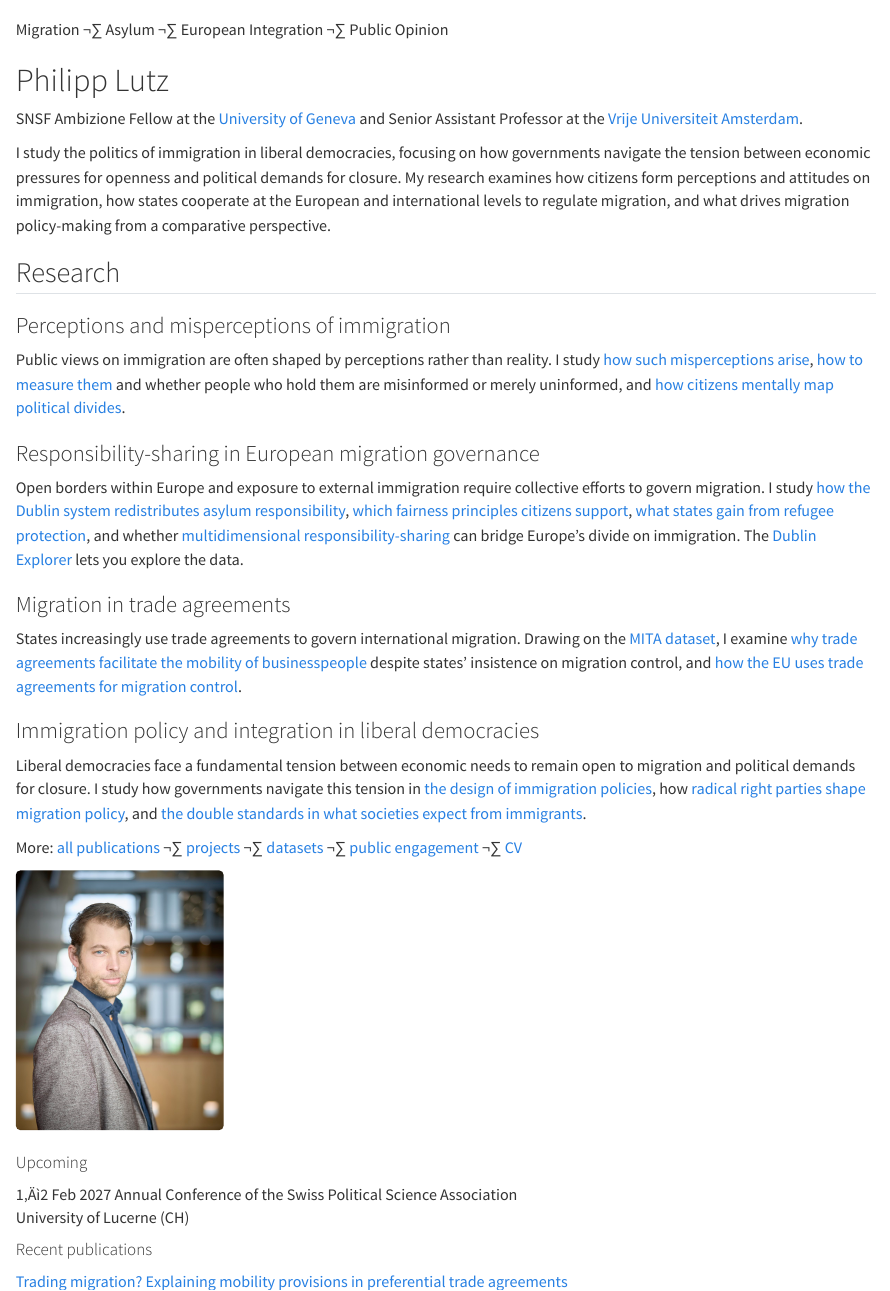
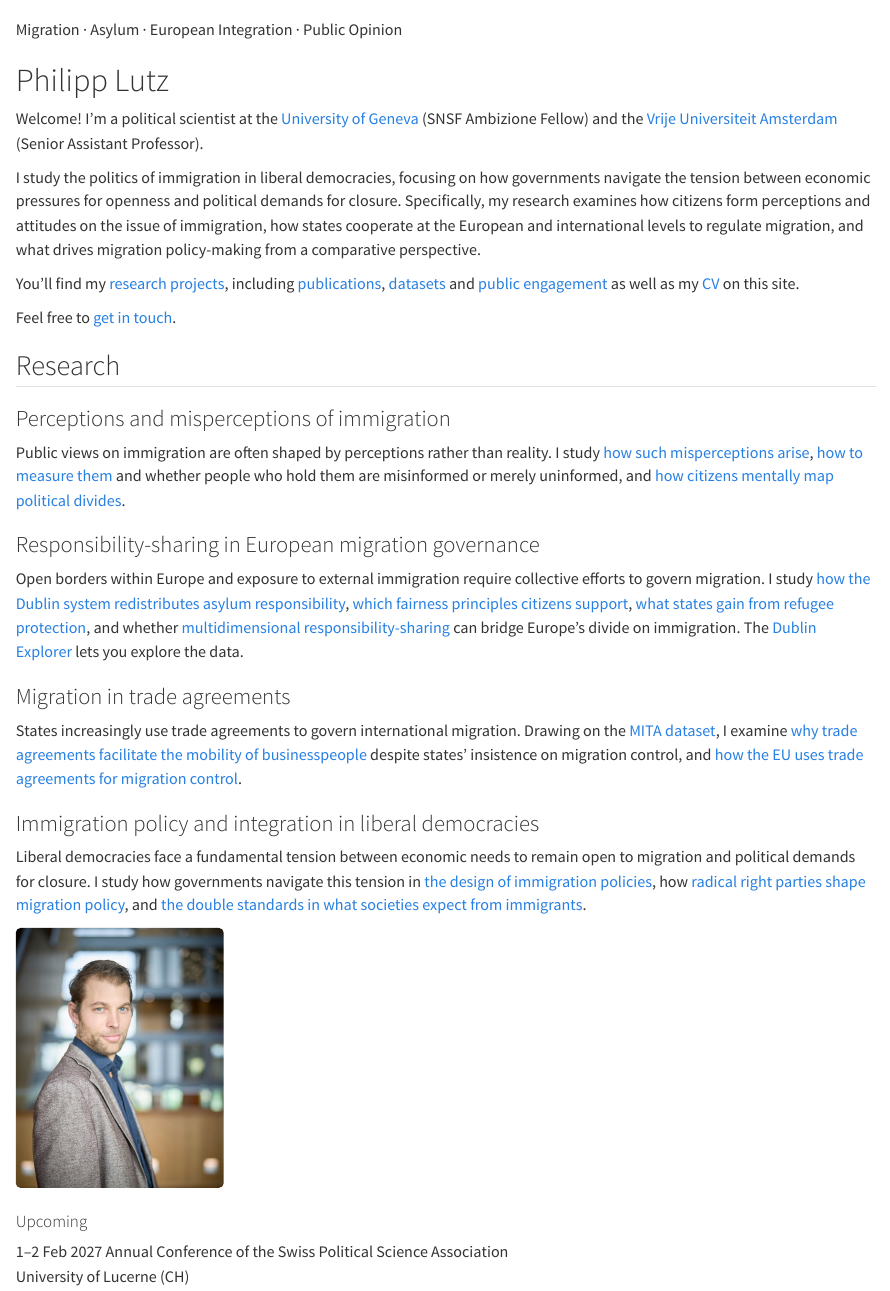
Before and after one commit to philipplutz/website, a Quarto document (index.qmd): the page in a window 1100 px wide, from its top. Rendered offline with R 4.5, knitr and Pandoc in place of Quarto, with nearby package versions.

Commit message:
Update index.qmd

```diff
--- a/index.qmd
+++ b/index.qmd
@@ -9,13 +9,17 @@ pagetitle: "Philipp Lutz"
 <!-- ===================== main column ===================== -->
 ::: {.g-col-12 .g-col-lg-8}
 
-<p class="home-tagline">Migration ¬∑ Asylum ¬∑ European Integration ¬∑ Public Opinion</p>
+<p class="home-tagline">Migration · Asylum · European Integration · Public Opinion</p>
 
 <h1 class="home-name">Philipp Lutz</h1>
 
-<p class="home-lead">SNSF Ambizione Fellow at the <a href="https://www.unige.ch/sciences-societe/speri/membres/enseignants-chercheurs/philipp-lutz">University of Geneva</a> and Senior Assistant Professor at the <a href="https://research.vu.nl/en/persons/philipp-lutz/">Vrije Universiteit Amsterdam</a>.</p>
+<p class="home-lead">Welcome! I'm a political scientist at the <a href="https://www.unige.ch/sciences-societe/speri/membres/enseignants-chercheurs/philipp-lutz">University of Geneva</a> (SNSF Ambizione Fellow) and the <a href="https://research.vu.nl/en/persons/philipp-lutz/">Vrije Universiteit Amsterdam</a> (Senior Assistant Professor).</p>
 
-I study the politics of immigration in liberal democracies, focusing on how governments navigate the tension between economic pressures for openness and political demands for closure. My research examines how citizens form perceptions and attitudes on immigration, how states cooperate at the European and international levels to regulate migration, and what drives migration policy-making from a comparative perspective.
+I study the politics of immigration in liberal democracies, focusing on how governments navigate the tension between economic pressures for openness and political demands for closure. Specifically, my research examines how citizens form perceptions and attitudes on the issue of immigration, how states cooperate at the European and international levels to regulate migration, and what drives migration policy-making from a comparative perspective.
+
+You'll find my [research projects](projects.qmd), including [publications](publications.qmd), [datasets](data.qmd) and [public engagement](engagement.qmd) as well as my [CV](cv.qmd) on this site.
+
+Feel free to [get in touch](mailto:p.lutz@vu.nl).
 
 ## Research {.home-section}
 
@@ -35,7 +39,6 @@ States increasingly use trade agreements to govern international migration. Draw
 
 Liberal democracies face a fundamental tension between economic needs to remain open to migration and political demands for closure. I study how governments navigate this tension in [the design of immigration policies](https://doi.org/10.1080/01402382.2023.2185852), how [radical right parties shape migration policy](https://doi.org/10.1080/01402382.2018.1504509), and [the double standards in what societies expect from immigrants](https://doi.org/10.1162/euso.a.30).
 
-<p class="home-more">More: [all publications](publications.qmd) ¬∑ [projects](projects.qmd) ¬∑ [datasets](data.qmd) ¬∑ [public engagement](engagement.qmd) ¬∑ [CV](cv.qmd)</p>
 
 :::
 
@@ -48,7 +51,7 @@ Liberal democracies face a fundamental tension between economic needs to remain
 #### Upcoming
 
 <div class="side-item">
-<span class="side-date">1‚Äì2 Feb 2027</span>
+<span class="side-date">1–2 Feb 2027</span>
 Annual Conference of the Swiss Political Science Association<br>
 <span class="side-meta">University of Lucerne (CH)</span>
 </div>
```
Also changed, not shown: index.qmd (2 more changed lines).
